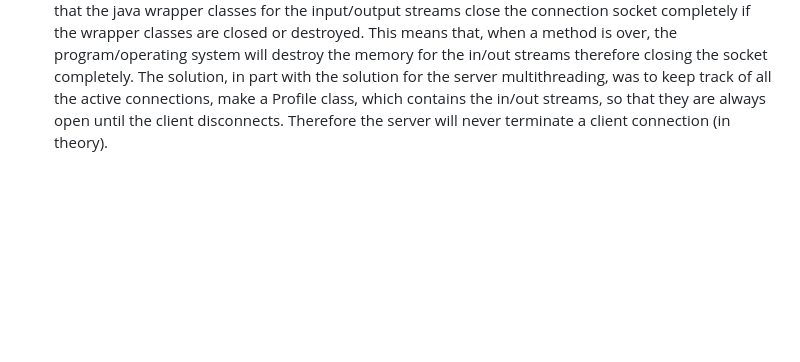
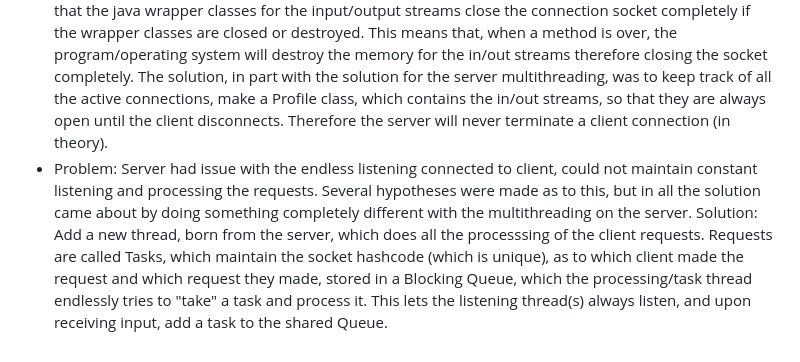
Before and after one commit to JosephAFerguson/CS4065-CompNetworks, a Markdown page: README.md, the part around the change. GitHub-like rendering; blank space fills up the shorter version.

```diff
--- a/README.md
+++ b/README.md
@@ -75,3 +75,4 @@ Data Types:
 * Problem: The client needs to output varying types of information. For example it needs to output text, lists(with titles), and messages. This caused one field in the JSON protocol to not be enough to properly output the information in a scalable way. Solution: Adding the data-type field. This allowed as to divide functionality based on the data-types. Only text, list, and message data types were needed and it allowed us to split the functionality and provide other fields based on the data-type. It also allowed us to output the data differently depending on the data-type.
 * Problem: Client input to Server was blocking as the .readline() method for the BufferedReader will block forever unless it sees a terminating newline character. Solution: Add the terminating newline character to each json message to the server.
 * Problem: Server terminating client connection based on unforseen reasons. Reasons turned out to be that the java wrapper classes for the input/output streams close the connection socket completely if the wrapper classes are closed or destroyed. This means that, when a method is over, the program/operating system will destroy the memory for the in/out streams therefore closing the socket completely. The solution, in part with the solution for the server multithreading, was to keep track of all the active connections, make a Profile class, which contains the in/out streams, so that they are always open until the client disconnects. Therefore the server will never terminate a client connection (in theory).
+* Problem: Server had issue with the endless listening connected to client, could not maintain constant listening and processing the requests. Several hypotheses were made as to this, but in all the solution came about by doing something completely different with the multithreading on the server. Solution: Add a new thread, born from the server, which does all the processsing of the client requests. Requests are called Tasks, which maintain the socket hashcode (which is unique), as to which client made the request and which request they made, stored in a Blocking Queue, which the processing/task thread endlessly tries to "take" a task and process it. This lets the listening thread(s) always listen, and upon receiving input, add a task to the shared Queue.
```
